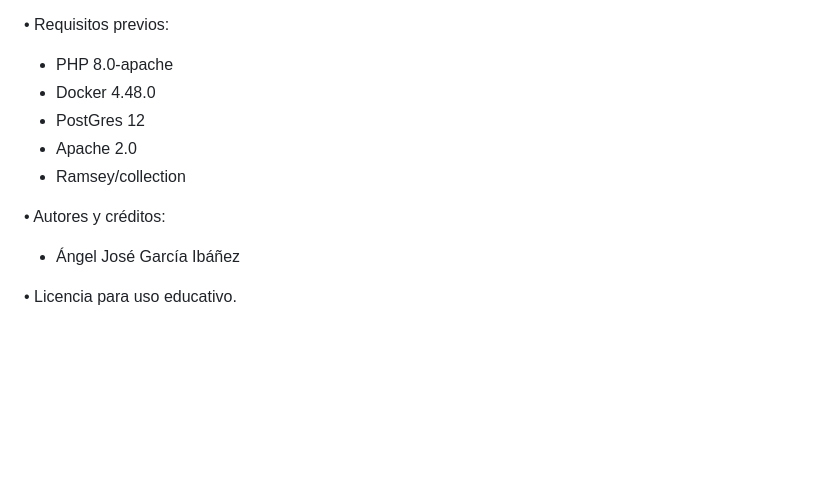
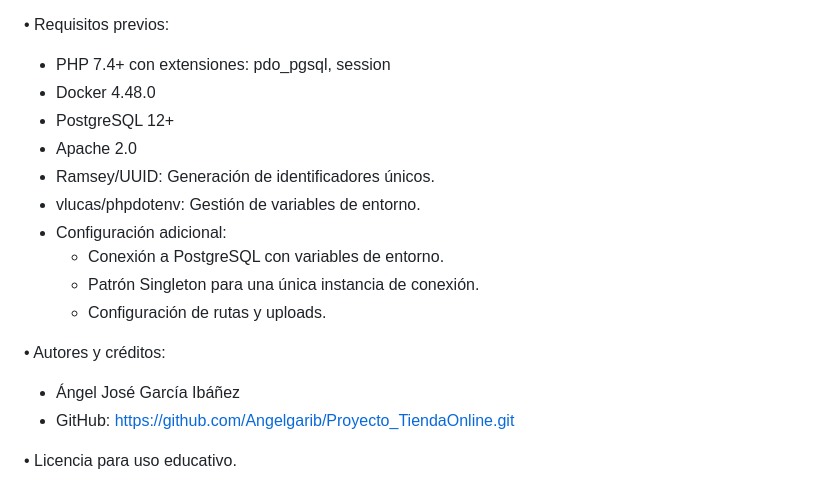
Before and after one commit to Angelgarib/Proyecto_TiendaOnline, a Markdown page: ReadMe.md, the part around the change printed below. Drawn GitHub-style; blank space fills up the shorter version.

Commit message:
2º Mejora del ReadMe

```diff
--- a/ReadMe.md
+++ b/ReadMe.md
@@ -72,11 +136,17 @@ En "src" hay:
 • Requisitos previos:
-- PHP 8.0-apache
+- PHP 7.4+ con extensiones: pdo_pgsql, session
 - Docker 4.48.0
-- PostGres 12
+- PostgreSQL 12+
 - Apache 2.0
-- Ramsey/collection
+- Ramsey/UUID: Generación de identificadores únicos.
+- vlucas/phpdotenv: Gestión de variables de entorno.
+- Configuración adicional:
+    - Conexión a PostgreSQL con variables de entorno.
+    - Patrón Singleton para una única instancia de conexión.
+    - Configuración de rutas y uploads.
 
 • Autores y créditos:
 - Ángel José García Ibáñez
+- GitHub: https://github.com/Angelgarib/Proyecto_TiendaOnline.git
 
 • Licencia para uso educativo.
```
Also changed, not shown: other parts of ReadMe.md (+66 -2 lines).
